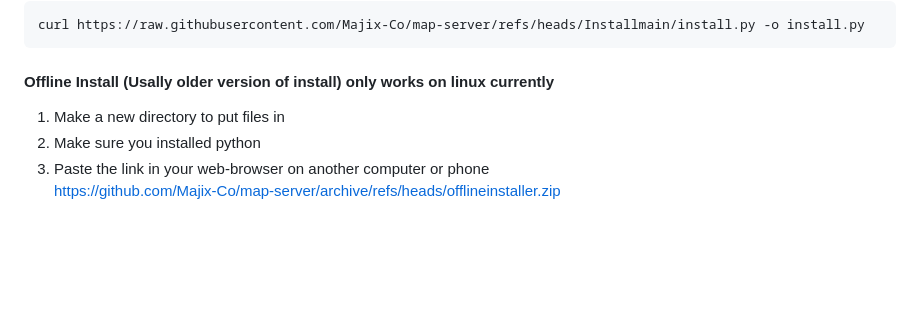
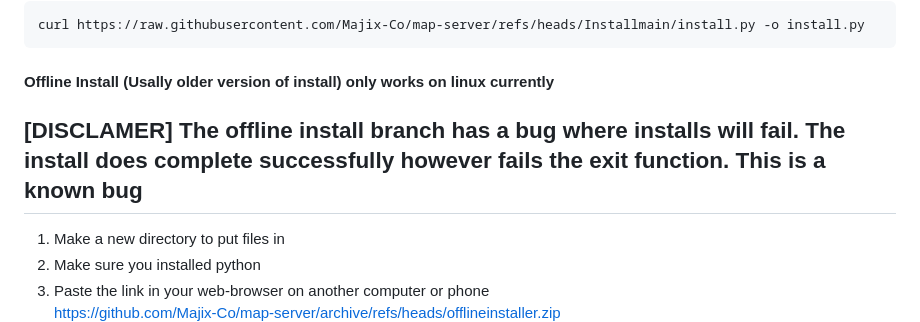
Before and after one commit to Majix-Co/map-server, a Markdown page: README.md, the part around the change. Rendered like a GitHub page; blank space fills up the shorter version.

````diff
--- a/README.md
+++ b/README.md
@@ -74,6 +74,7 @@ curl https://raw.githubusercontent.com/Majix-Co/map-server/refs/heads/Installmai
 ```
 
 <h4> Offline Install (Usally older version of install) only works on linux currently</h4>
+<h2>[DISCLAMER] The offline install branch has a bug where installs will fail. The install does complete successfully however fails the exit function. This is a known bug</h2>
 <ol>
   <li> Make a new directory to put files in</li>
   <li> Make sure you installed python </li>
````
